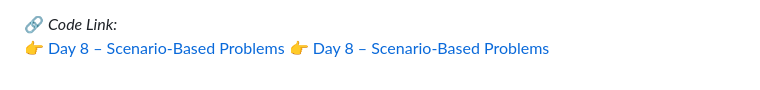
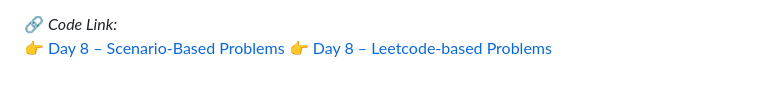
Before and after one commit to devarshim973/BridgeLabz-Training, a Markdown page: README.md, the part around the change. Drawn GitHub-style.

```diff
--- a/README.md
+++ b/README.md
@@ -148,4 +148,4 @@ BridgeLabz-Training/
 
 🔗 *Code Link:*
 👉 [Day 8 – Scenario-Based Problems ](https://github.com/devarshim973/BridgeLabz-Training/tree/core-java-practice/Scenario-based-codebased)
-👉 [Day 8 – Scenario-Based Problems ](https://github.com/devarshim973/BridgeLabz-Training/tree/core-java-practice/leet-code-codebase)
+👉 [Day 8 – Leetcode-based Problems ](https://github.com/devarshim973/BridgeLabz-Training/tree/core-java-practice/leet-code-codebase)
```
